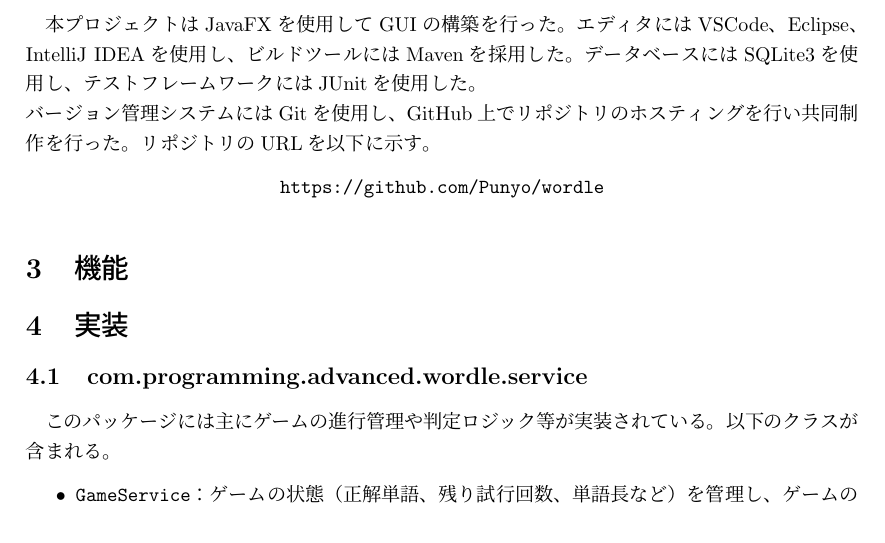
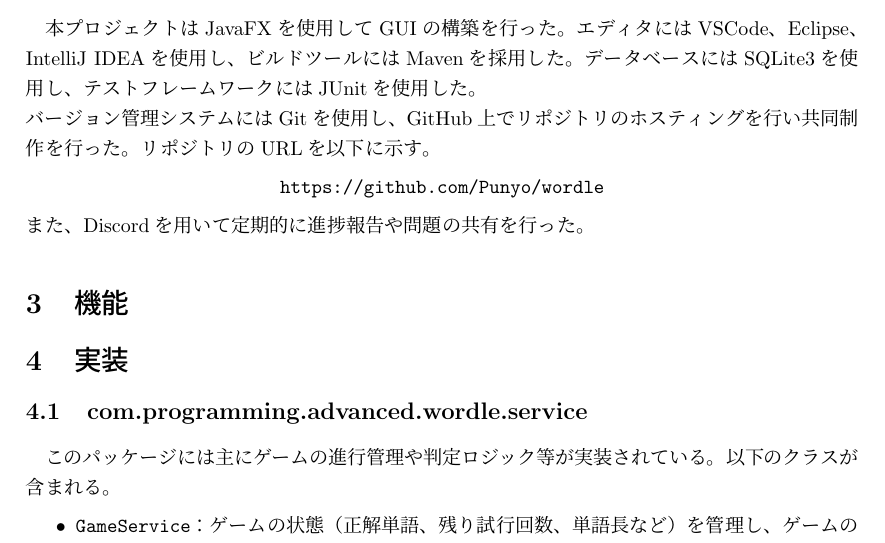
Before and after one commit to Punyo/wordle, a LaTeX document (report/report.tex): part of page 2 of 3, cut so that both start at the same text. Compiled offline with upLaTeX and dvipdfmx; a LaTeX package or settings file that is missing is left out.

Commit message:
docs: 概要にDiscordについて追記

```diff
--- a/report/report.tex
+++ b/report/report.tex
@@ -74,6 +74,7 @@
 \begin{center}
   \url{https://github.com/Punyo/wordle}
 \end{center}
+また、Discordを用いて定期的に進捗報告や問題の共有を行った。
 \section{機能}
 \section{実装}
 \subsection{com.programming.advanced.wordle.service}
```
